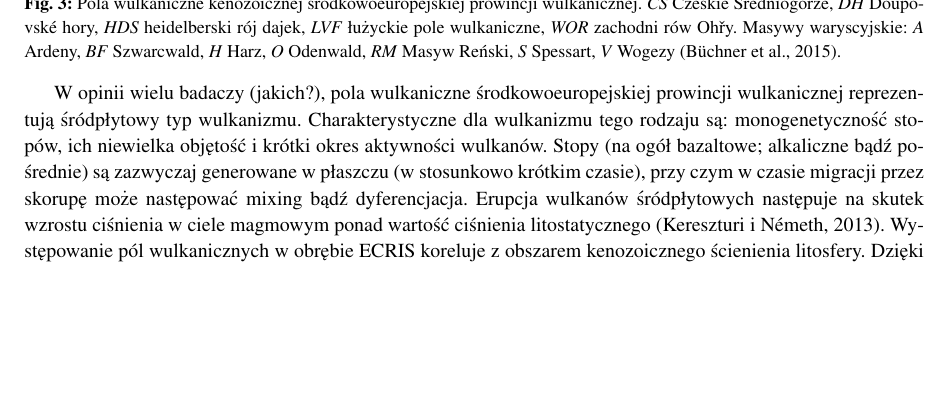
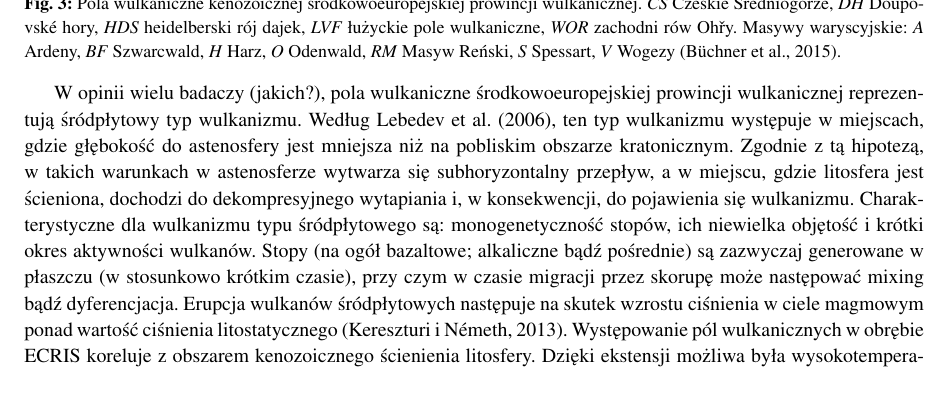
Before and after one commit to AP1992/Termika, a LaTeX thesis (Dokument/Termika_raport.tex): part of page 5 of 12, cut so that both start at the same text, the shorter picture padded with empty space. Compiled offline with pdfLaTeX.

Commit message:
geneza wulk śródpłytowego

```diff
--- a/Dokument/Termika_raport.tex
+++ b/Dokument/Termika_raport.tex
@@ -120,7 +120,7 @@ Kenozoiczne zjawiska wulkaniczne Sudetów odpowiedzialne były za powstanie na o
 	\label{Fig.}
 \end{figure}
 
-W opinii wielu badaczy (jakich?), pola wulkaniczne środkowoeuropejskiej prowincji wulkanicznej reprezentują śródpłytowy typ wulkanizmu. Charakterystyczne dla wulkanizmu tego rodzaju są: monogenetyczność stopów, ich niewielka objętość i krótki okres aktywności wulkanów. Stopy (na ogół bazaltowe; alkaliczne bąd\'{z} pośrednie) są zazwyczaj generowane w płaszczu (w stosunkowo krótkim czasie), przy czym w czasie migracji przez skorupę może następować mixing bąd\'{z} dyferencjacja. Erupcja wulkanów śródpłytowych następuje na skutek wzrostu ciśnienia w ciele magmowym ponad wartość ciśnienia litostatycznego (Kereszturi i Németh, 2013). Występowanie pól wulkanicznych w obrębie ECRIS koreluje z obszarem kenozoicznego ścienienia litosfery. Dzięki ekstensji możliwa była wysokotemperaturowa, efektywna pod względem stopnia wytopienia skał generacja stopów o wysokiej zawartości krzemionki (Meier et al., 2016).
+W opinii wielu badaczy (jakich?), pola wulkaniczne środkowoeuropejskiej prowincji wulkanicznej reprezentują śródpłytowy typ wulkanizmu. Według Lebedev et al. (2006), ten typ wulkanizmu występuje w miejscach, gdzie głębokość do astenosfery jest mniejsza niż na pobliskim obszarze kratonicznym. Zgodnie z tą hipotezą, w takich warunkach w astenosferze wytwarza się subhoryzontalny przepływ, a w miejscu, gdzie litosfera jest ścieniona, dochodzi do dekompresyjnego wytapiania i, w konsekwencji, do pojawienia się wulkanizmu. Charakterystyczne dla wulkanizmu typu śródpłytowego są: monogenetyczność stopów, ich niewielka objętość i krótki okres aktywności wulkanów. Stopy (na ogół bazaltowe; alkaliczne bąd\'{z} pośrednie) są zazwyczaj generowane w płaszczu (w stosunkowo krótkim czasie), przy czym w czasie migracji przez skorupę może następować mixing bąd\'{z} dyferencjacja. Erupcja wulkanów śródpłytowych następuje na skutek wzrostu ciśnienia w ciele magmowym ponad wartość ciśnienia litostatycznego (Kereszturi i Németh, 2013). Występowanie pól wulkanicznych w obrębie ECRIS koreluje z obszarem kenozoicznego ścienienia litosfery. Dzięki ekstensji możliwa była wysokotemperaturowa, efektywna pod względem stopnia wytopienia skał generacja stopów o wysokiej zawartości krzemionki (Meier et al., 2016).
 
 Kenozoiczny wulkanizm na Dolnym Śląsku związany był z wschodnim krańcem ryftu Egeru (Krzemińska i Awdankiewicz, 2011). W obrębie dolnośląskiej formacji bazaltowej wulkanity występują w kilku głównych centrach: 1) blok przedsudecki; 2) przy krawędzi Sudetów Środkowych; 3) w zachodniej części Sudetów (związane z północną częścią ryftu Egeru), a ponadto na terenie depresji kredy opolskiej oraz jako pojedyncze wystąpienia w Karkonoszach i Górach Złotych. Aktywność wulkaniczna miała miejsce przede wszystkim w oligocenie i miocenie (31-4 mln lat temu; Badura i Przybylski, 2004).
 
```
Also changed, not shown: 1 other file.
